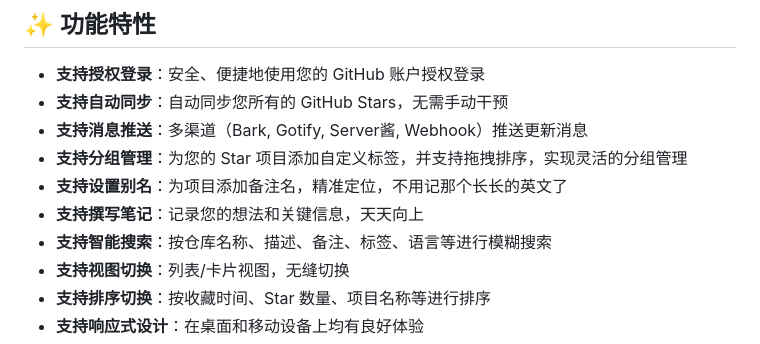
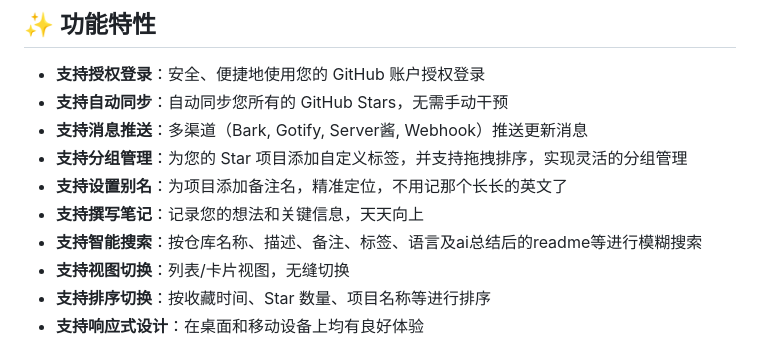
Before and after one commit to xy2yp/StarGazer, a Markdown page: README.md, the part around the change. GitHub-like rendering.

Commit message:
Update intelligent search feature description in README

```diff
--- a/README.md
+++ b/README.md
@@ -28,7 +28,7 @@
 - **支持分组管理**：为您的 Star 项目添加自定义标签，并支持拖拽排序，实现灵活的分组管理
 - **支持设置别名**：为项目添加备注名，精准定位，不用记那个长长的英文了
 - **支持撰写笔记**：记录您的想法和关键信息，天天向上
-- **支持智能搜索**：按仓库名称、描述、备注、标签、语言等进行模糊搜索
+- **支持智能搜索**：按仓库名称、描述、备注、标签、语言及ai总结后的readme等进行模糊搜索
 - **支持视图切换**：列表/卡片视图，无缝切换
 - **支持排序切换**：按收藏时间、Star 数量、项目名称等进行排序
 - **支持响应式设计**：在桌面和移动设备上均有良好体验
```
